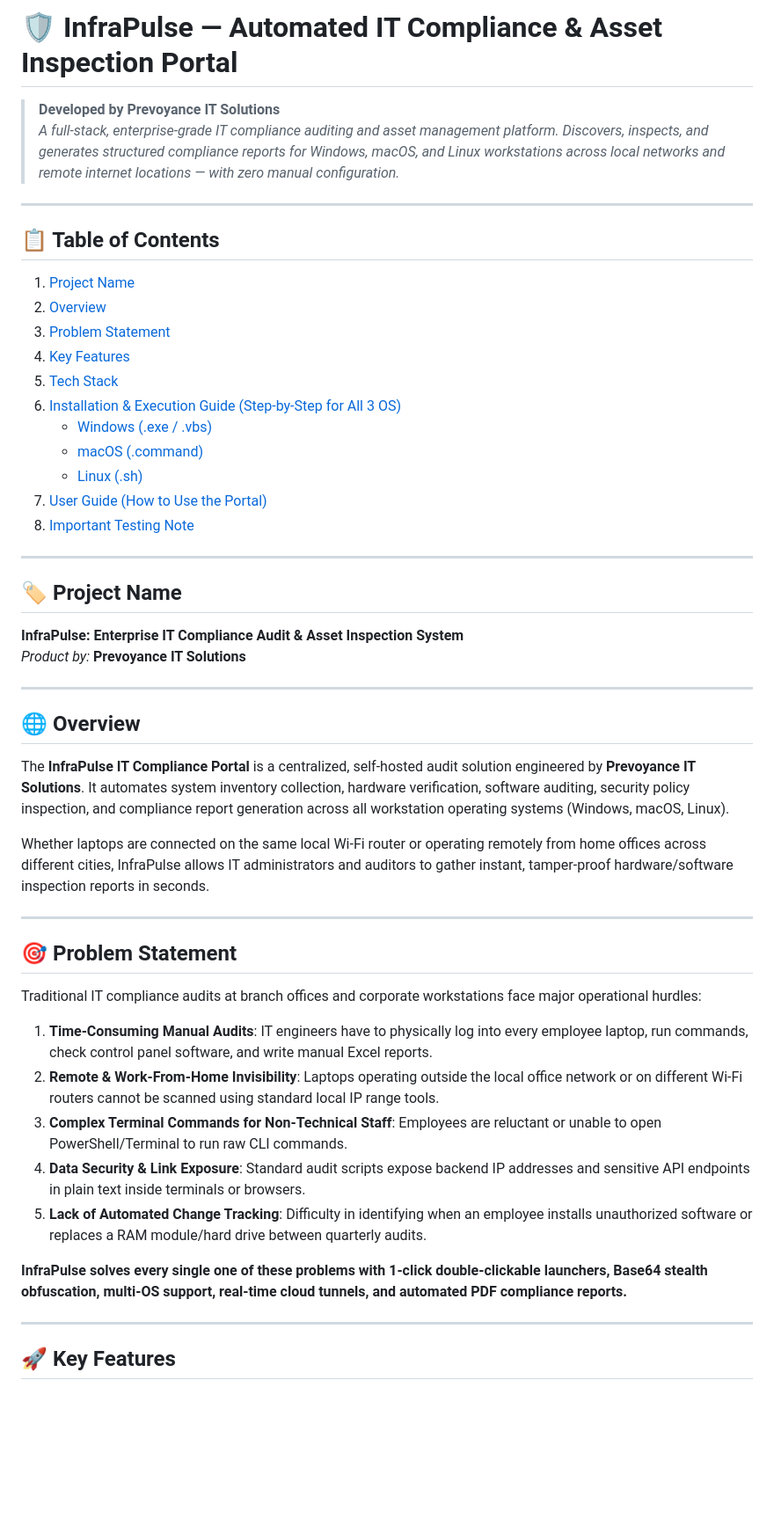
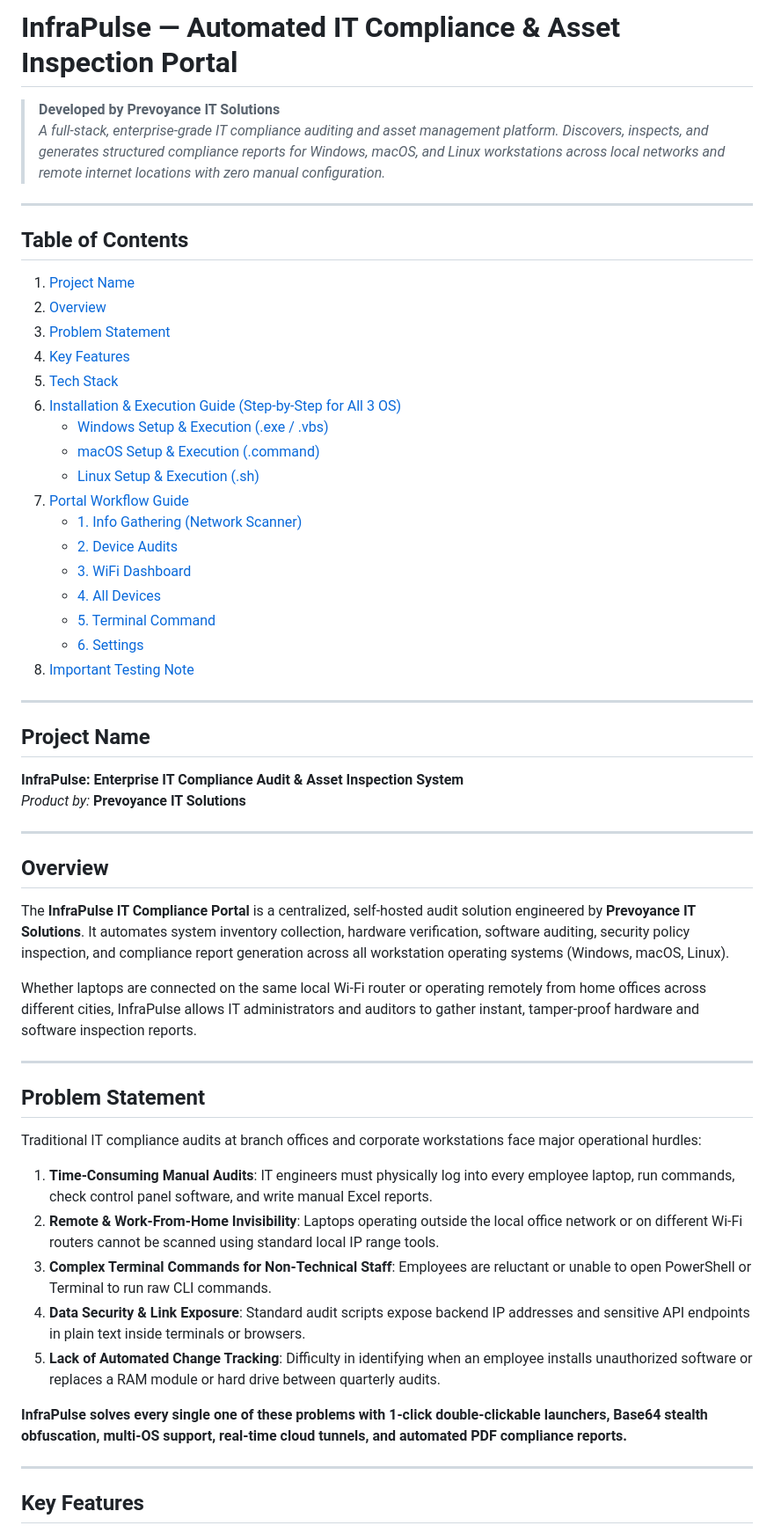
Before and after one commit to Rudra-Gupta15/Prevoyance_inspection, a Markdown page: README.md, the part around one of its changes. Shown at 88% size. Rendered like a GitHub page; blank space fills up the shorter version.

```diff
--- a/README.md
+++ b/README.md
@@ -1,54 +1,60 @@
-# 🛡️ InfraPulse — Automated IT Compliance & Asset Inspection Portal
+# InfraPulse — Automated IT Compliance & Asset Inspection Portal
 
 > **Developed by Prevoyance IT Solutions**
-> *A full-stack, enterprise-grade IT compliance auditing and asset management platform. Discovers, inspects, and generates structured compliance reports for Windows, macOS, and Linux workstations across local networks and remote internet locations — with zero manual configuration.*
+> *A full-stack, enterprise-grade IT compliance auditing and asset management platform. Discovers, inspects, and generates structured compliance reports for Windows, macOS, and Linux workstations across local networks and remote internet locations with zero manual configuration.*
 
 ---
 
-## 📋 Table of Contents
+## Table of Contents
 
-1. [Project Name](#-project-name)
-2. [Overview](#-overview)
-3. [Problem Statement](#-problem-statement)
-4. [Key Features](#-key-features)
-5. [Tech Stack](#-tech-stack)
-6. [Installation & Execution Guide (Step-by-Step for All 3 OS)](#-installation--execution-guide-step-by-step-for-all-3-os)
-   - [Windows (.exe / .vbs)](#1-windows-setup--execution-exe--vbs)
-   - [macOS (.command)](#2-macos-setup--execution-command)
-   - [Linux (.sh)](#3-linux-setup--execution-sh)
-7. [User Guide (How to Use the Portal)](#-user-guide-how-to-use-the-portal)
-8. [Important Testing Note](#-testing-note)
+1. [Project Name](#project-name)
+2. [Overview](#overview)
+3. [Problem Statement](#problem-statement)
+4. [Key Features](#key-features)
+5. [Tech Stack](#tech-stack)
+6. [Installation & Execution Guide (Step-by-Step for All 3 OS)](#installation--execution-guide-step-by-step-for-all-3-os)
+   - [Windows Setup & Execution (.exe / .vbs)](#1-windows-setup--execution-exe--vbs)
+   - [macOS Setup & Execution (.command)](#2-macos-setup--execution-command)
+   - [Linux Setup & Execution (.sh)](#3-linux-setup--execution-sh)
+7. [Portal Workflow Guide](#portal-workflow-guide)
+   - [1. Info Gathering (Network Scanner)](#1-info-gathering-network-scanner)
+   - [2. Device Audits](#2-device-audits)
+   - [3. WiFi Dashboard](#3-wifi-dashboard)
+   - [4. All Devices](#4-all-devices)
+   - [5. Terminal Command](#5-terminal-command)
+   - [6. Settings](#6-settings)
+8. [Important Testing Note](#important-testing-note)
 
 ---
 
-## 🏷️ Project Name
+## Project Name
 
 **InfraPulse: Enterprise IT Compliance Audit & Asset Inspection System**
 *Product by:* **Prevoyance IT Solutions**
 
 ---
 
-## 🌐 Overview
+## Overview
 
 The **InfraPulse IT Compliance Portal** is a centralized, self-hosted audit solution engineered by **Prevoyance IT Solutions**. It automates system inventory collection, hardware verification, software auditing, security policy inspection, and compliance report generation across all workstation operating systems (Windows, macOS, Linux).
 
-Whether laptops are connected on the same local Wi-Fi router or operating remotely from home offices across different cities, InfraPulse allows IT administrators and auditors to gather instant, tamper-proof hardware/software inspection reports in seconds.
+Whether laptops are connected on the same local Wi-Fi router or operating remotely from home offices across different cities, InfraPulse allows IT administrators and auditors to gather instant, tamper-proof hardware and software inspection reports.
 
 ---
 
-## 🎯 Problem Statement
+## Problem Statement
 
 Traditional IT compliance audits at branch offices and corporate workstations face major operational hurdles:
 
-1. **Time-Consuming Manual Audits**: IT engineers have to physically log into every employee laptop, run commands, check control panel software, and write manual Excel reports.
+1. **Time-Consuming Manual Audits**: IT engineers must physically log into every employee laptop, run commands, check control panel software, and write manual Excel reports.
 2. **Remote & Work-From-Home Invisibility**: Laptops operating outside the local office network or on different Wi-Fi routers cannot be scanned using standard local IP range tools.
-3. **Complex Terminal Commands for Non-Technical Staff**: Employees are reluctant or unable to open PowerShell/Terminal to run raw CLI commands.
+3. **Complex Terminal Commands for Non-Technical Staff**: Employees are reluctant or unable to open PowerShell or Terminal to run raw CLI commands.
 4. **Data Security & Link Exposure**: Standard audit scripts expose backend IP addresses and sensitive API endpoints in plain text inside terminals or browsers.
-5. **Lack of Automated Change Tracking**: Difficulty in identifying when an employee installs unauthorized software or replaces a RAM module/hard drive between quarterly audits.
+5. **Lack of Automated Change Tracking**: Difficulty in identifying when an employee installs unauthorized software or replaces a RAM module or hard drive between quarterly audits.
 
 **InfraPulse solves every single one of these problems with 1-click double-clickable launchers, Base64 stealth obfuscation, multi-OS support, real-time cloud tunnels, and automated PDF compliance reports.**
 
 ---
 
-## 🚀 Key Features
+## Key Features
 
```
Also changed, not shown: other parts of README.md (+82 -68 lines).
